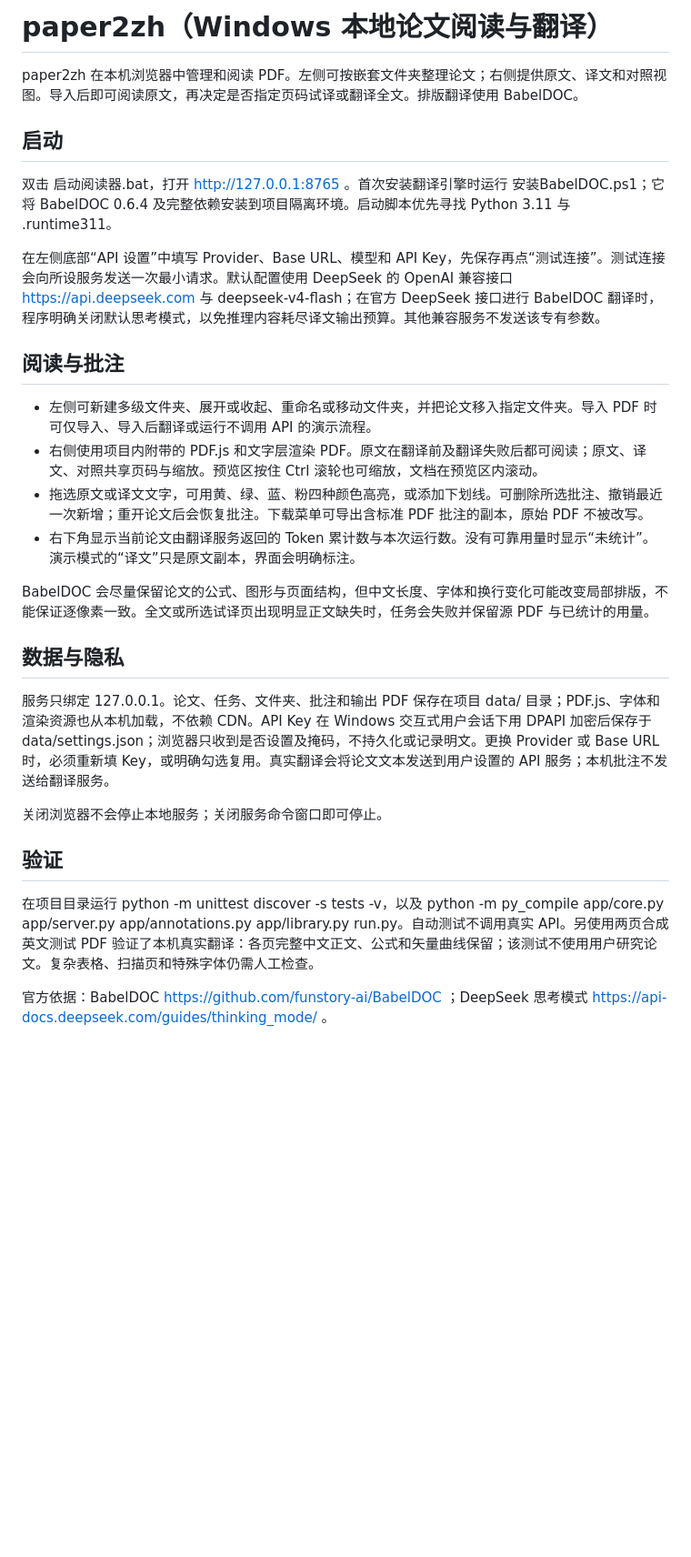
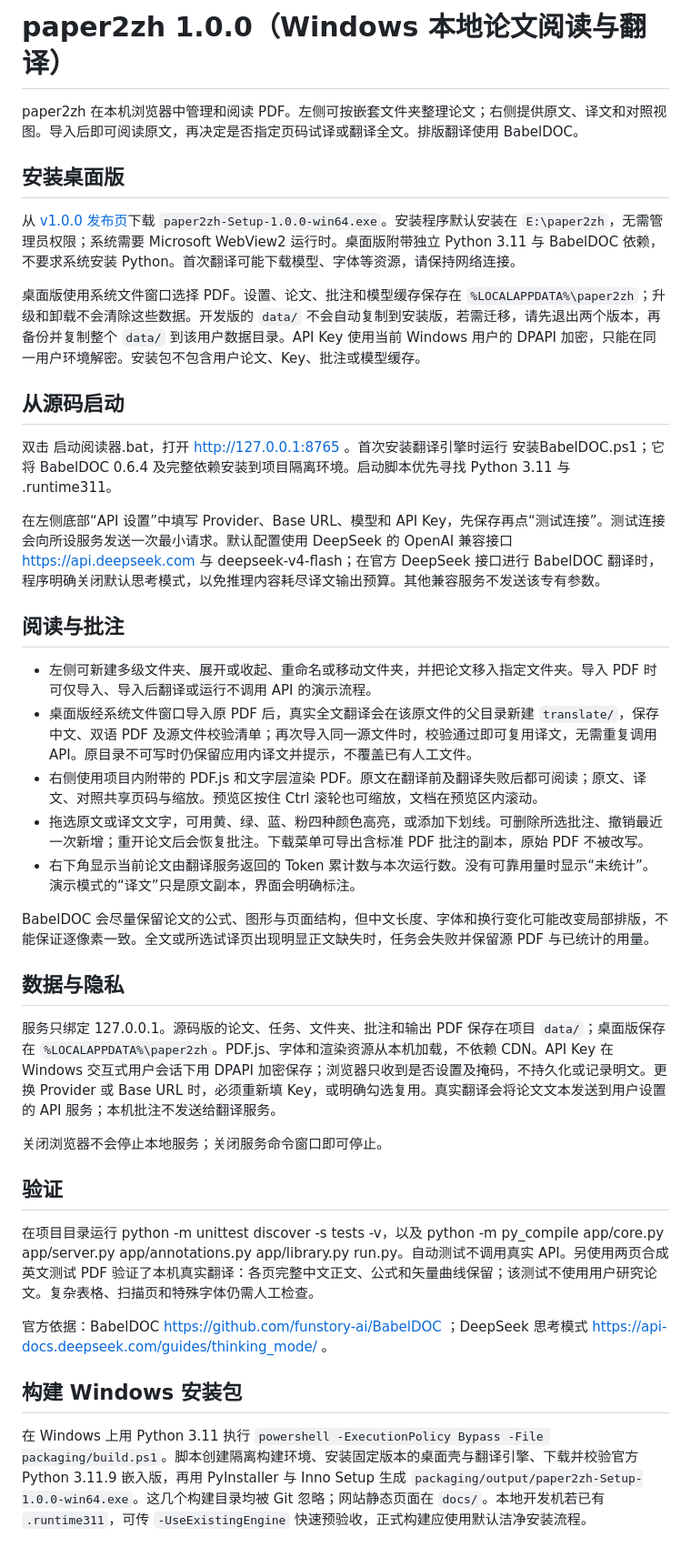
Before and after one commit to liangji-seu/paper2zh, a Markdown page: README.md, the part around the change. Shown at 91% size. GitHub-like rendering; blank space fills up the shorter version.

Commit message:
feat: prepare v1 desktop release and site
Add the v1 desktop shell and progress sidecar, packaging configuration, PDF annotation updates, GitHub release workflow, and Pages site deployment.

```diff
--- a/README.md
+++ b/README.md
@@ -1,8 +1,14 @@
-# paper2zh（Windows 本地论文阅读与翻译）
+# paper2zh 1.0.0（Windows 本地论文阅读与翻译）
 
 paper2zh 在本机浏览器中管理和阅读 PDF。左侧可按嵌套文件夹整理论文；右侧提供原文、译文和对照视图。导入后即可阅读原文，再决定是否指定页码试译或翻译全文。排版翻译使用 BabelDOC。
 
-## 启动
+## 安装桌面版
+
+从 [v1.0.0 发布页](https://github.com/liangji-seu/paper2zh/releases/tag/v1.0.0)下载 `paper2zh-Setup-1.0.0-win64.exe`。安装程序默认安装在 `E:\paper2zh`，无需管理员权限；系统需要 Microsoft WebView2 运行时。桌面版附带独立 Python 3.11 与 BabelDOC 依赖，不要求系统安装 Python。首次翻译可能下载模型、字体等资源，请保持网络连接。
+
+桌面版使用系统文件窗口选择 PDF。设置、论文、批注和模型缓存保存在 `%LOCALAPPDATA%\paper2zh`；升级和卸载不会清除这些数据。开发版的 `data/` 不会自动复制到安装版，若需迁移，请先退出两个版本，再备份并复制整个 `data/` 到该用户数据目录。API Key 使用当前 Windows 用户的 DPAPI 加密，只能在同一用户环境解密。安装包不包含用户论文、Key、批注或模型缓存。
+
+## 从源码启动
 
 双击 启动阅读器.bat，打开 http://127.0.0.1:8765 。首次安装翻译引擎时运行 安装BabelDOC.ps1；它将 BabelDOC 0.6.4 及完整依赖安装到项目隔离环境。启动脚本优先寻找 Python 3.11 与 .runtime311。
 
@@ -11,6 +17,7 @@ paper2zh 在本机浏览器中管理和阅读 PDF。左侧可按嵌套文件夹
 ## 阅读与批注
 
 - 左侧可新建多级文件夹、展开或收起、重命名或移动文件夹，并把论文移入指定文件夹。导入 PDF 时可仅导入、导入后翻译或运行不调用 API 的演示流程。
+- 桌面版经系统文件窗口导入原 PDF 后，真实全文翻译会在该原文件的父目录新建 `translate/`，保存中文、双语 PDF 及源文件校验清单；再次导入同一源文件时，校验通过即可复用译文，无需重复调用 API。原目录不可写时仍保留应用内译文并提示，不覆盖已有人工文件。
 - 右侧使用项目内附带的 PDF.js 和文字层渲染 PDF。原文在翻译前及翻译失败后都可阅读；原文、译文、对照共享页码与缩放。预览区按住 Ctrl 滚轮也可缩放，文档在预览区内滚动。
 - 拖选原文或译文文字，可用黄、绿、蓝、粉四种颜色高亮，或添加下划线。可删除所选批注、撤销最近一次新增；重开论文后会恢复批注。下载菜单可导出含标准 PDF 批注的副本，原始 PDF 不被改写。
 - 右下角显示当前论文由翻译服务返回的 Token 累计数与本次运行数。没有可靠用量时显示“未统计”。演示模式的“译文”只是原文副本，界面会明确标注。
@@ -19,7 +26,7 @@ BabelDOC 会尽量保留论文的公式、图形与页面结构，但中文长
 
 ## 数据与隐私
 
-服务只绑定 127.0.0.1。论文、任务、文件夹、批注和输出 PDF 保存在项目 data/ 目录；PDF.js、字体和渲染资源也从本机加载，不依赖 CDN。API Key 在 Windows 交互式用户会话下用 DPAPI 加密后保存于 data/settings.json；浏览器只收到是否设置及掩码，不持久化或记录明文。更换 Provider 或 Base URL 时，必须重新填 Key，或明确勾选复用。真实翻译会将论文文本发送到用户设置的 API 服务；本机批注不发送给翻译服务。
+服务只绑定 127.0.0.1。源码版的论文、任务、文件夹、批注和输出 PDF 保存在项目 `data/`；桌面版保存在 `%LOCALAPPDATA%\paper2zh`。PDF.js、字体和渲染资源从本机加载，不依赖 CDN。API Key 在 Windows 交互式用户会话下用 DPAPI 加密保存；浏览器只收到是否设置及掩码，不持久化或记录明文。更换 Provider 或 Base URL 时，必须重新填 Key，或明确勾选复用。真实翻译会将论文文本发送到用户设置的 API 服务；本机批注不发送给翻译服务。
 
 关闭浏览器不会停止本地服务；关闭服务命令窗口即可停止。
 
@@ -28,3 +35,7 @@ BabelDOC 会尽量保留论文的公式、图形与页面结构，但中文长
 在项目目录运行 python -m unittest discover -s tests -v，以及 python -m py_compile app/core.py app/server.py app/annotations.py app/library.py run.py。自动测试不调用真实 API。另使用两页合成英文测试 PDF 验证了本机真实翻译：各页完整中文正文、公式和矢量曲线保留；该测试不使用用户研究论文。复杂表格、扫描页和特殊字体仍需人工检查。
 
 官方依据：BabelDOC https://github.com/funstory-ai/BabelDOC ；DeepSeek 思考模式 https://api-docs.deepseek.com/guides/thinking_mode/ 。
+
+## 构建 Windows 安装包
+
+在 Windows 上用 Python 3.11 执行 `powershell -ExecutionPolicy Bypass -File packaging/build.ps1`。脚本创建隔离构建环境、安装固定版本的桌面壳与翻译引擎、下载并校验官方 Python 3.11.9 嵌入版，再用 PyInstaller 与 Inno Setup 生成 `packaging/output/paper2zh-Setup-1.0.0-win64.exe`。这几个构建目录均被 Git 忽略；网站静态页面在 `docs/`。本地开发机若已有 `.runtime311`，可传 `-UseExistingEngine` 快速预验收，正式构建应使用默认洁净安装流程。
```
Also changed, not shown: .github/release-notes/v1.0.0.md (added, +23 -0 lines), docs/assets/reader-acceptance.png (added), 17 other files.
